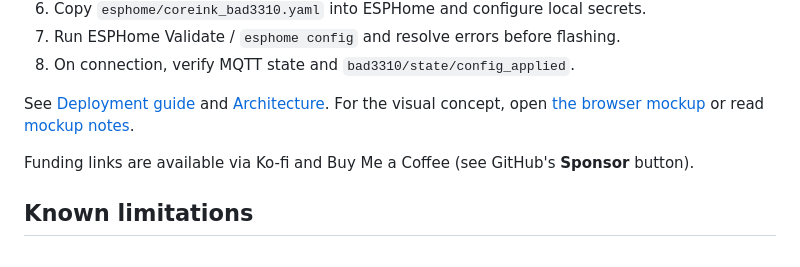
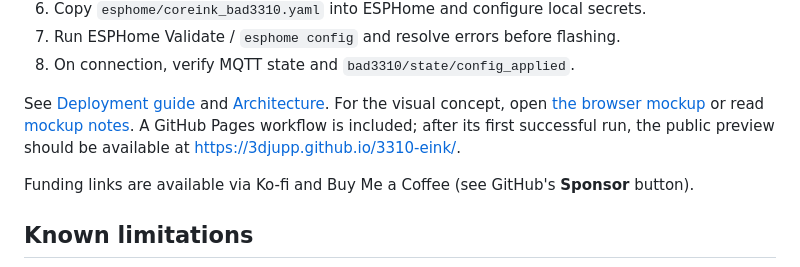
Before and after one commit to 3DJupp/3310-eink, a Markdown page: README.md, the part around the change. GitHub-like rendering.

Commit message:
Document GitHub Pages preview URL

```diff
--- a/README.md
+++ b/README.md
@@ -40,7 +40,7 @@ Retro Nokia 3310-inspired monochrome e-paper checklist built around the M5Stack
 7. Run ESPHome Validate / `esphome config` and resolve errors before flashing.
 8. On connection, verify MQTT state and `bad3310/state/config_applied`.
 
-See [Deployment guide](docs/DEPLOYMENT.md) and [Architecture](docs/ARCHITECTURE.md). For the visual concept, open [the browser mockup](mockup/index.html) or read [mockup notes](mockup/README.md).
+See [Deployment guide](docs/DEPLOYMENT.md) and [Architecture](docs/ARCHITECTURE.md). For the visual concept, open [the browser mockup](mockup/index.html) or read [mockup notes](mockup/README.md). A GitHub Pages workflow is included; after its first successful run, the public preview should be available at https://3djupp.github.io/3310-eink/.
 
 Funding links are available via Ko-fi and Buy Me a Coffee (see GitHub's **Sponsor** button).
 
```
